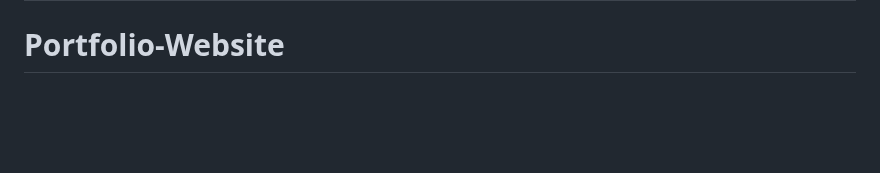
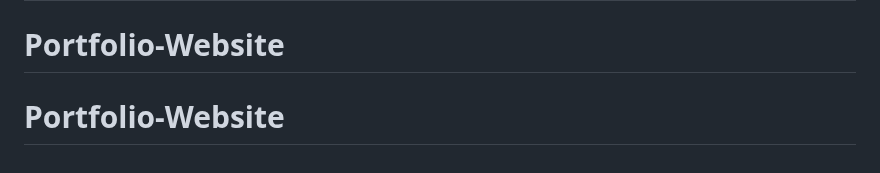
Before and after one commit to TommySkylark/My-Portfolio-Website, a Markdown page: README.md, the part around the change. GitHub-like rendering; blank space fills up the shorter version.

```diff
--- a/README.md
+++ b/README.md
@@ -156,3 +156,4 @@
 
 # Portfolio-Website# Portfolio-Website
 # Portfolio-Website
+# Portfolio-Website
```
